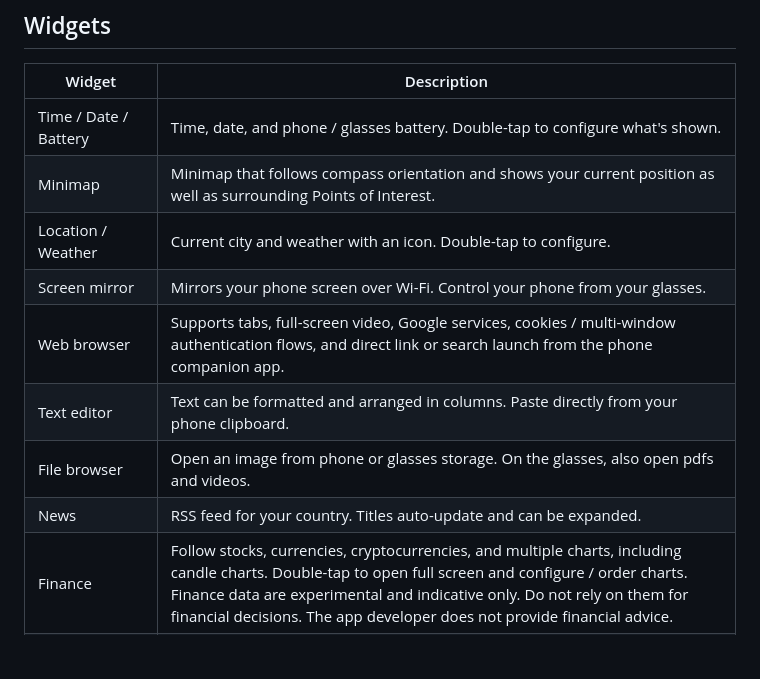
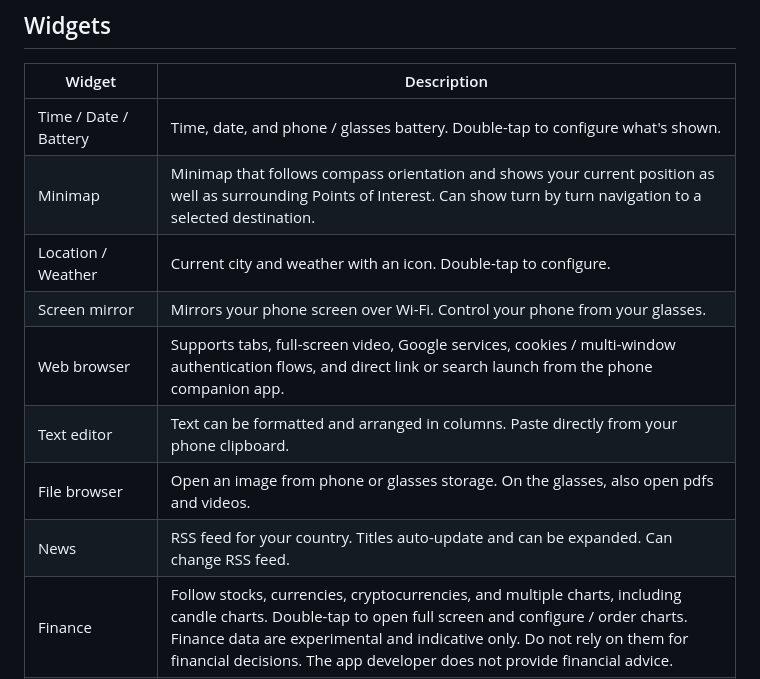
Before and after one commit to TheophileGaudin/Everyday, a Markdown page: README.md, the part around the change. GitHub-like rendering; blank space fills up the shorter version.

```diff
--- a/README.md
+++ b/README.md
@@ -14,13 +14,13 @@ A voice-control agent (come with  [your API key](https://github.com/TheophileGau
 | Widget                | Description                                                                                                                                                                                                                                                                                                  |
 | --------------------- | ------------------------------------------------------------------------------------------------------------------------------------------------------------------------------------------------------------------------------------------------------------------------------------------------------------ |
 | Time / Date / Battery | Time, date, and phone / glasses battery. Double-tap to configure what's shown.                                                                                                                                                                                                                               |
-| Minimap               | Minimap that follows compass orientation and shows your current position as well as surrounding Points of Interest.                                                                                                                                                                                                                                           |
+| Minimap               | Minimap that follows compass orientation and shows your current position as well as surrounding Points of Interest. Can show turn by turn navigation to a selected destination.                                                                                                                                                                                                                                         |
 | Location / Weather    | Current city and weather with an icon. Double-tap to configure.                                                                                                                                                                                                                                              |
 | Screen mirror         | Mirrors your phone screen over Wi-Fi. Control your phone from your glasses.                                                                                                                                                                                                                                                                       |
 | Web browser           | Supports tabs, full-screen video, Google services, cookies / multi-window authentication flows, and direct link or search launch from the phone companion app.                                                                                                                                               |
 | Text editor           | Text can be formatted and arranged in columns. Paste directly from your phone clipboard.                                                                                                                                                                                                                     |
 | File browser          | Open an image from phone or glasses storage. On the glasses, also open pdfs and videos.                                                                                                                                                                                                                                                                |
-| News                  | RSS feed for your country. Titles auto-update and can be expanded.                                                                                                                                                                                                                                           |
+| News                  | RSS feed for your country. Titles auto-update and can be expanded.  Can change RSS feed.                                                                                                                                                                                                                                          |
 | Finance               | Follow stocks, currencies, cryptocurrencies, and multiple charts, including candle charts. Double-tap to open full screen and configure / order charts. Finance data are experimental and indicative only. Do not rely on them for financial decisions. The app developer does not provide financial advice. |
 | Speedometer           | Shows your current speed. Has an adjustable threshold below which it disappears.                                                                                                                                                                                                                             |
 | Google Calendar       | See what's next on your agenda. Tap to browse upcoming events, double-tap to go back. Requires Google sign-in.                                                                                                                                                                                               |
```
